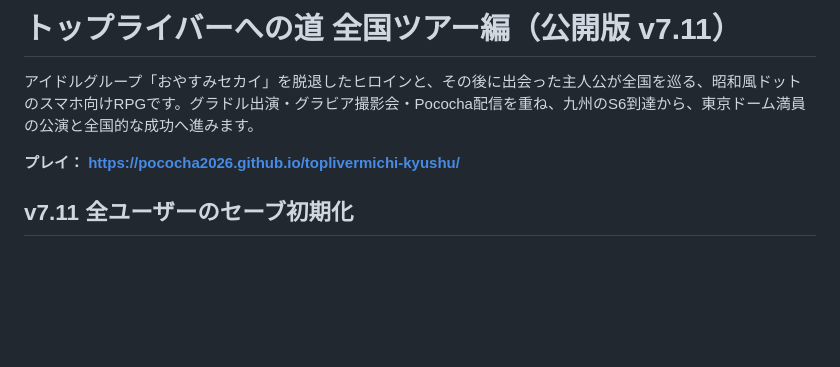
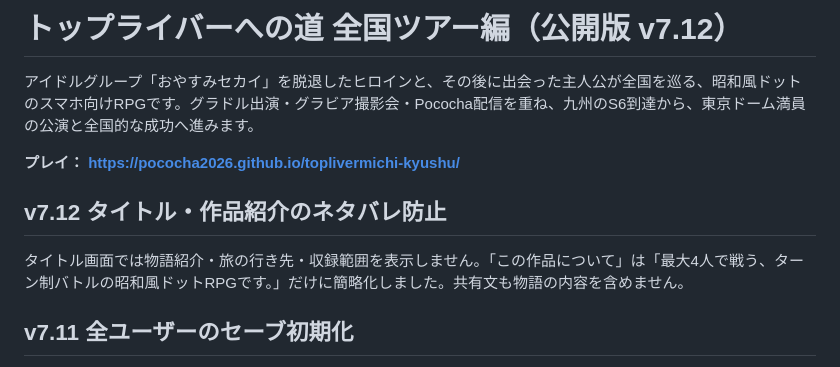
Before and after one commit to pococha2026/toplivermichi-kyushu, a Markdown page: README.md, the part around the change. GitHub-like rendering; blank space fills up the shorter version.

Commit message:
Document v7.12 spoiler-free title and minimal game introduction

```diff
--- a/README.md
+++ b/README.md
@@ -1,8 +1,12 @@
-# トップライバーへの道 全国ツアー編（公開版 v7.11）
+# トップライバーへの道 全国ツアー編（公開版 v7.12）
 
 アイドルグループ「おやすみセカイ」を脱退したヒロインと、その後に出会った主人公が全国を巡る、昭和風ドットのスマホ向けRPGです。グラドル出演・グラビア撮影会・Pococha配信を重ね、九州のS6到達から、東京ドーム満員の公演と全国的な成功へ進みます。
 
 **プレイ： https://pococha2026.github.io/toplivermichi-kyushu/**
+
+## v7.12 タイトル・作品紹介のネタバレ防止
+
+タイトル画面では物語紹介・旅の行き先・収録範囲を表示しません。「この作品について」は「最大4人で戦う、ターン制バトルの昭和風ドットRPGです。」だけに簡略化しました。共有文も物語の内容を含めません。
 
 ## v7.11 全ユーザーのセーブ初期化
 
```
